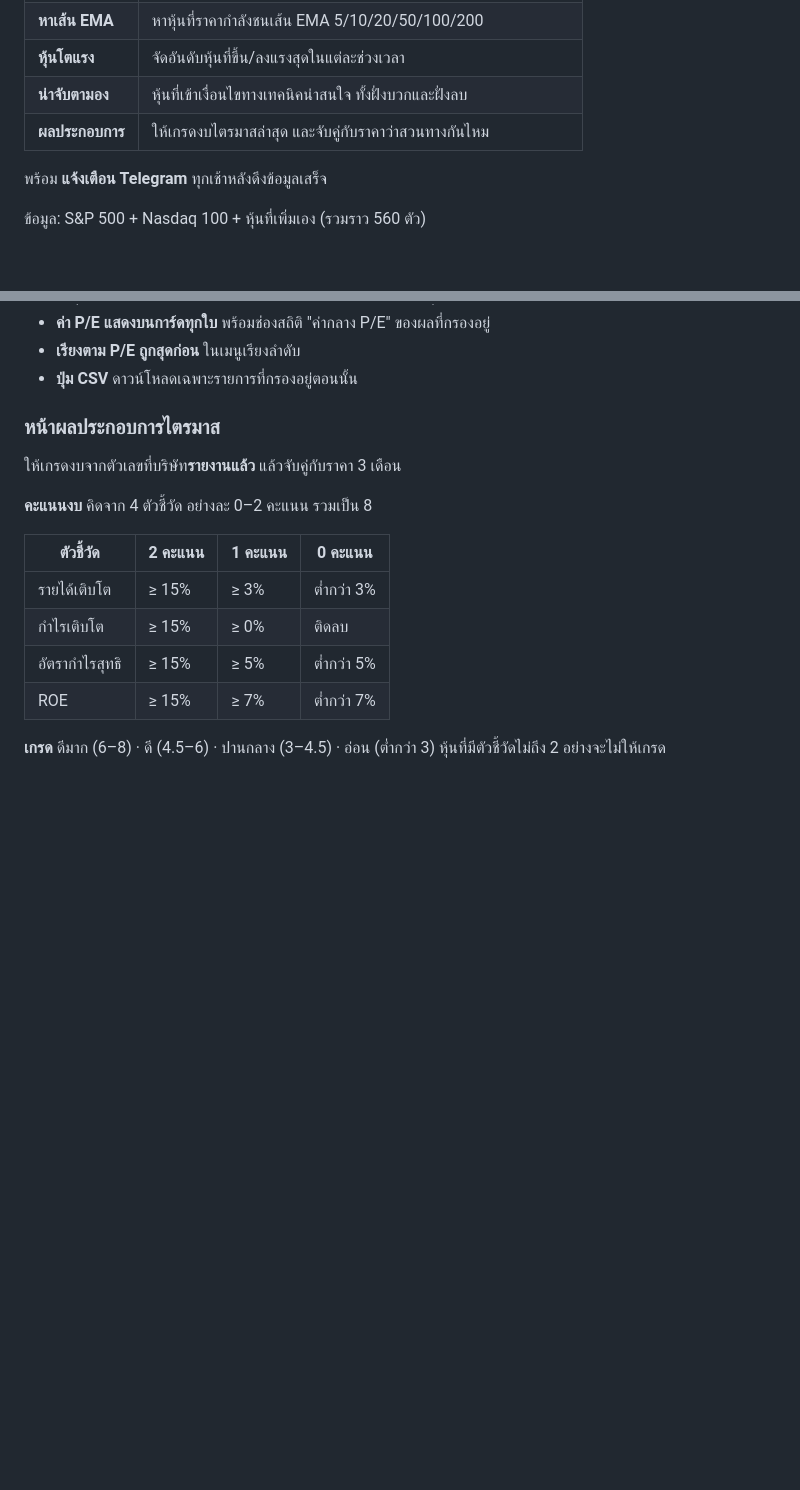
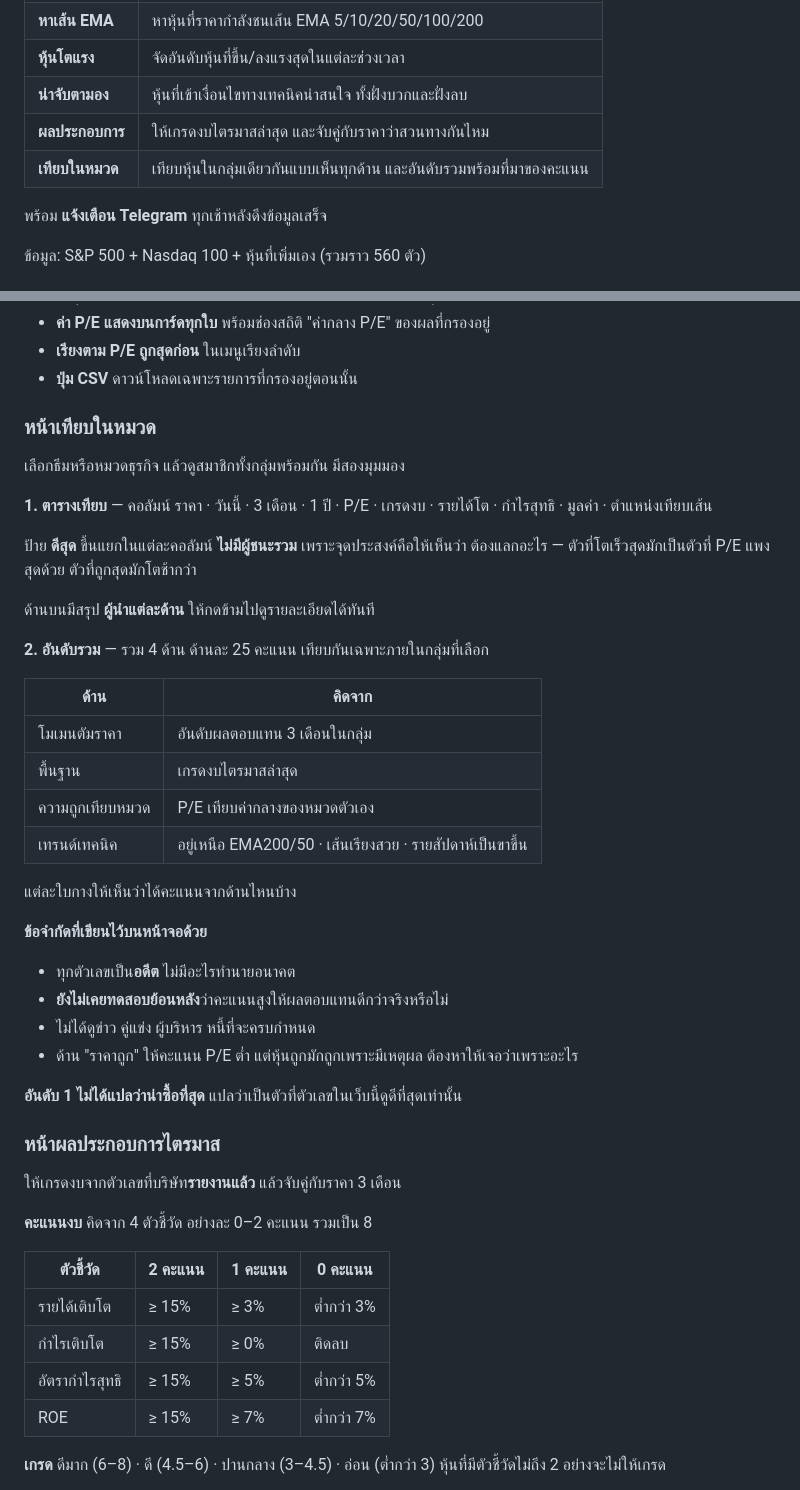
Before and after one commit to bigpk2002/-01, a Markdown page: README.md, 2 parts joined by grey strips. Drawn GitHub-style; blank space fills up the shorter version.

```diff
--- a/README.md
+++ b/README.md
@@ -10,6 +10,7 @@
 | **หุ้นโตแรง** | จัดอันดับหุ้นที่ขึ้น/ลงแรงสุดในแต่ละช่วงเวลา |
 | **น่าจับตามอง** | หุ้นที่เข้าเงื่อนไขทางเทคนิคน่าสนใจ ทั้งฝั่งบวกและฝั่งลบ |
 | **ผลประกอบการ** | ให้เกรดงบไตรมาสล่าสุด และจับคู่กับราคาว่าสวนทางกันไหม |
+| **เทียบในหมวด** | เทียบหุ้นในกลุ่มเดียวกันแบบเห็นทุกด้าน และอันดับรวมพร้อมที่มาของคะแนน |
 
 พร้อม **แจ้งเตือน Telegram** ทุกเช้าหลังดึงข้อมูลเสร็จ
 
@@ -136,6 +137,38 @@ https://<ชื่อผู้ใช้>.github.io/ai-map/
 - **ค่า P/E แสดงบนการ์ดทุกใบ** พร้อมช่องสถิติ "ค่ากลาง P/E" ของผลที่กรองอยู่
 - **เรียงตาม P/E ถูกสุดก่อน** ในเมนูเรียงลำดับ
 - **ปุ่ม CSV** ดาวน์โหลดเฉพาะรายการที่กรองอยู่ตอนนั้น
+
+### หน้าเทียบในหมวด
+
+เลือกธีมหรือหมวดธุรกิจ แล้วดูสมาชิกทั้งกลุ่มพร้อมกัน มีสองมุมมอง
+
+**1. ตารางเทียบ** — คอลัมน์ ราคา · วันนี้ · 3 เดือน · 1 ปี · P/E · เกรดงบ ·
+รายได้โต · กำไรสุทธิ · มูลค่า · ตำแหน่งเทียบเส้น
+
+ป้าย **ดีสุด** ขึ้นแยกในแต่ละคอลัมน์ **ไม่มีผู้ชนะรวม** เพราะจุดประสงค์คือให้เห็นว่า
+ต้องแลกอะไร — ตัวที่โตเร็วสุดมักเป็นตัวที่ P/E แพงสุดด้วย ตัวที่ถูกสุดมักโตช้ากว่า
+
+ด้านบนมีสรุป **ผู้นำแต่ละด้าน** ให้กดข้ามไปดูรายละเอียดได้ทันที
+
+**2. อันดับรวม** — รวม 4 ด้าน ด้านละ 25 คะแนน เทียบกันเฉพาะภายในกลุ่มที่เลือก
+
+| ด้าน | คิดจาก |
+|---|---|
+| โมเมนตัมราคา | อันดับผลตอบแทน 3 เดือนในกลุ่ม |
+| พื้นฐาน | เกรดงบไตรมาสล่าสุด |
+| ความถูกเทียบหมวด | P/E เทียบค่ากลางของหมวดตัวเอง |
+| เทรนด์เทคนิค | อยู่เหนือ EMA200/50 · เส้นเรียงสวย · รายสัปดาห์เป็นขาขึ้น |
+
+แต่ละใบกางให้เห็นว่าได้คะแนนจากด้านไหนบ้าง
+
+**ข้อจำกัดที่เขียนไว้บนหน้าจอด้วย**
+
+- ทุกตัวเลขเป็น**อดีต** ไม่มีอะไรทำนายอนาคต
+- **ยังไม่เคยทดสอบย้อนหลัง**ว่าคะแนนสูงให้ผลตอบแทนดีกว่าจริงหรือไม่
+- ไม่ได้ดูข่าว คู่แข่ง ผู้บริหาร หนี้ที่จะครบกำหนด
+- ด้าน "ราคาถูก" ให้คะแนน P/E ต่ำ แต่หุ้นถูกมักถูกเพราะมีเหตุผล ต้องหาให้เจอว่าเพราะอะไร
+
+**อันดับ 1 ไม่ได้แปลว่าน่าซื้อที่สุด** แปลว่าเป็นตัวที่ตัวเลขในเว็บนี้ดูดีที่สุดเท่านั้น
 
 ### หน้าผลประกอบการไตรมาส
 
```
